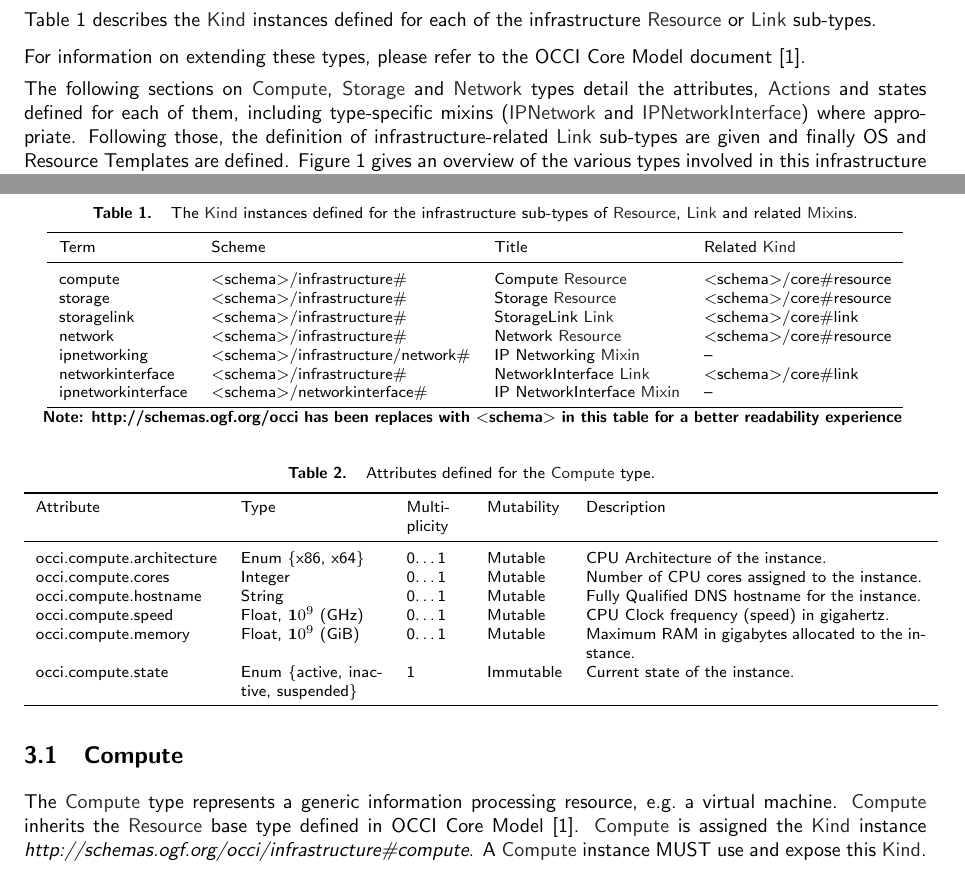
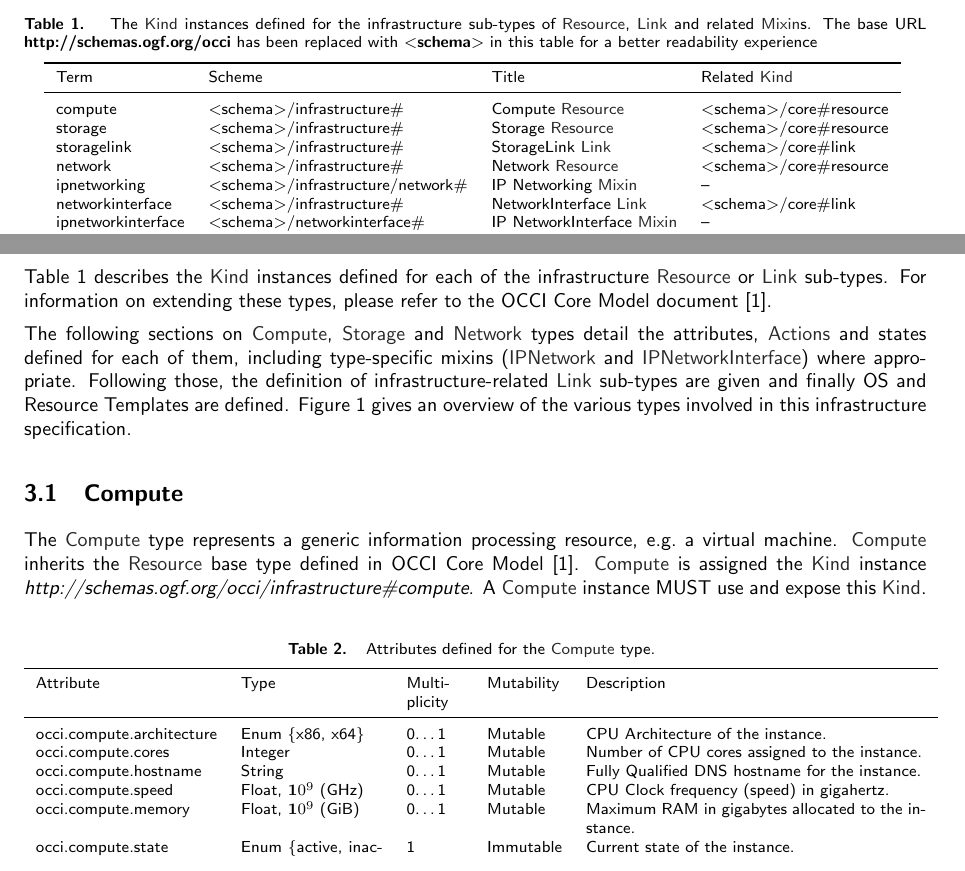
Before and after one commit to occiware/occi-wg, a LaTeX document (infrastructure.tex): two parts of pages 4 and 5 of 14, joined at a grey line, cut so that both start at the same text. Compiled offline with pdfLaTeX.

Commit message:
- Moved note about <scheme> to caption text in table. - Moved some text to get better float rendering
git-svn-id: file://localhost/tmp/svn2git/occi-wg/svn/trunk@358 03f8628b-ed47-4a1f-bca9-bd5ac709a1f8

```diff
--- a/infrastructure.tex
+++ b/infrastructure.tex
@@ -129,12 +129,12 @@ a sub-type of \hl{Resource} or \hl{Link} MUST be assigned a \hl{Kind} that ident
 type. Each such \hl{Kind} instance MUST be related to the \hl{Resource} or \hl{Link} base type's \hl{Kind}.
 That assigned \hl{Kind} instance MUST always remain immutable to any client.
 
-Table~\ref{tbl:kinds} describes the \hl{Kind} instances defined for each of the infrastructure \hl{Resource}
-or \hl{Link} sub-types.
-
 \mytablefloat{
 	\label{tbl:kinds}The \hl{Kind} instances defined for
-	the infrastructure sub-types of \hl{Resource}, \hl{Link} and related \hl{Mixin}s.} {
+	the infrastructure sub-types of \hl{Resource}, \hl{Link} and related \hl{Mixin}s.
+	The base URL {\bf http://schemas.ogf.org/occi} has been replaced with
+	{\bf $<$schema$>$} in this table for a better readability experience
+	} {
 	\begin{tabular}{llll}
 	\toprule
 	Term & Scheme & Title & Related \hl{Kind} \\
@@ -161,9 +161,11 @@ or \hl{Link} sub-types.
 	& -- \\
 	\botrule
 	\end{tabular}
-\textbf{Note: http://schemas.ogf.org/occi has been replaces with
-  $<$schema$>$ in this table for a better readability experience} }
+}
 
+Table~\ref{tbl:kinds} describes the \hl{Kind} instances defined for each of the infrastructure \hl{Resource}
+or \hl{Link} sub-types.
+%
 For information on extending these types, please refer to the OCCI Core Model
 document \cite{occi:core}.
 
```
